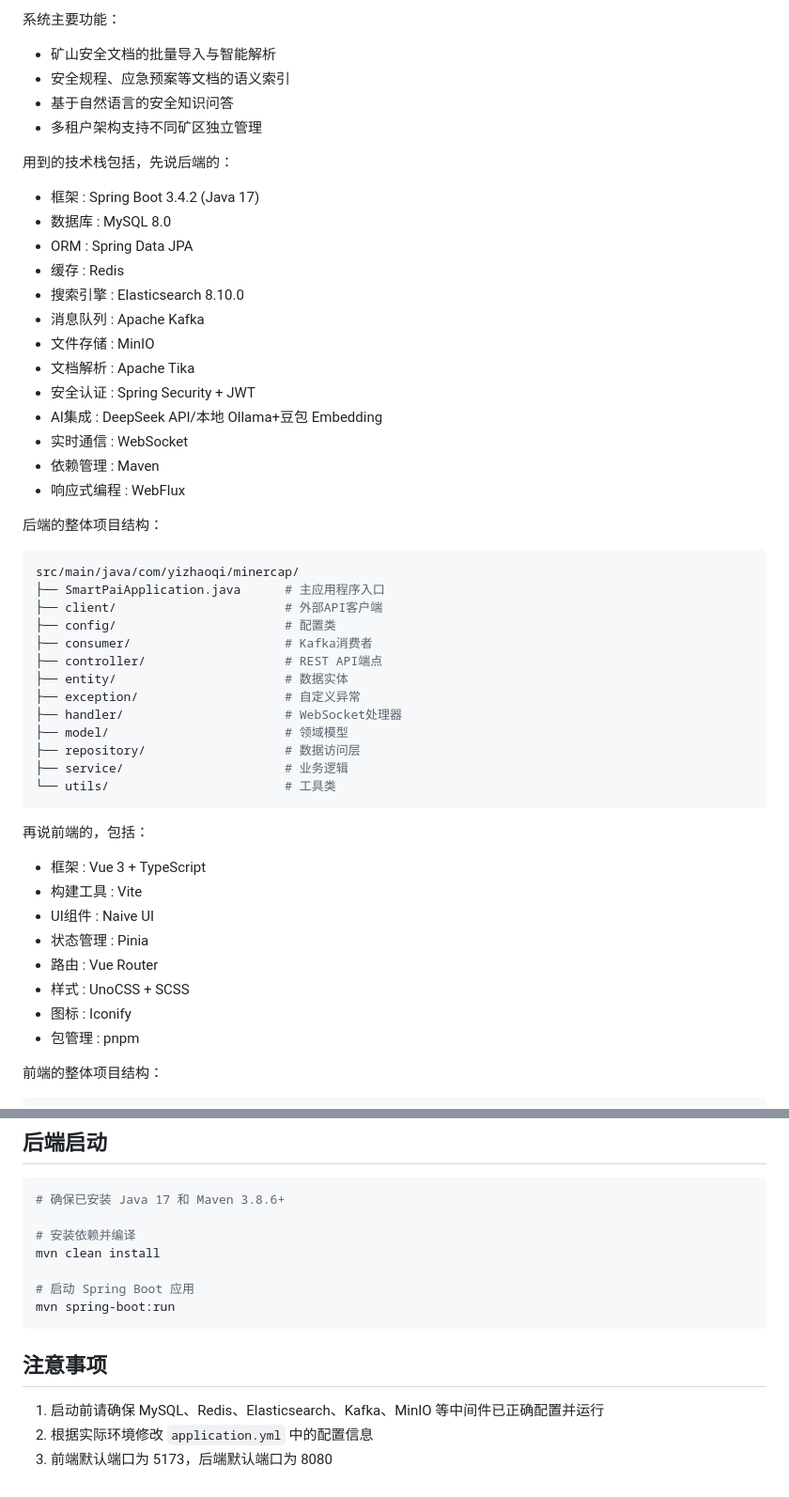
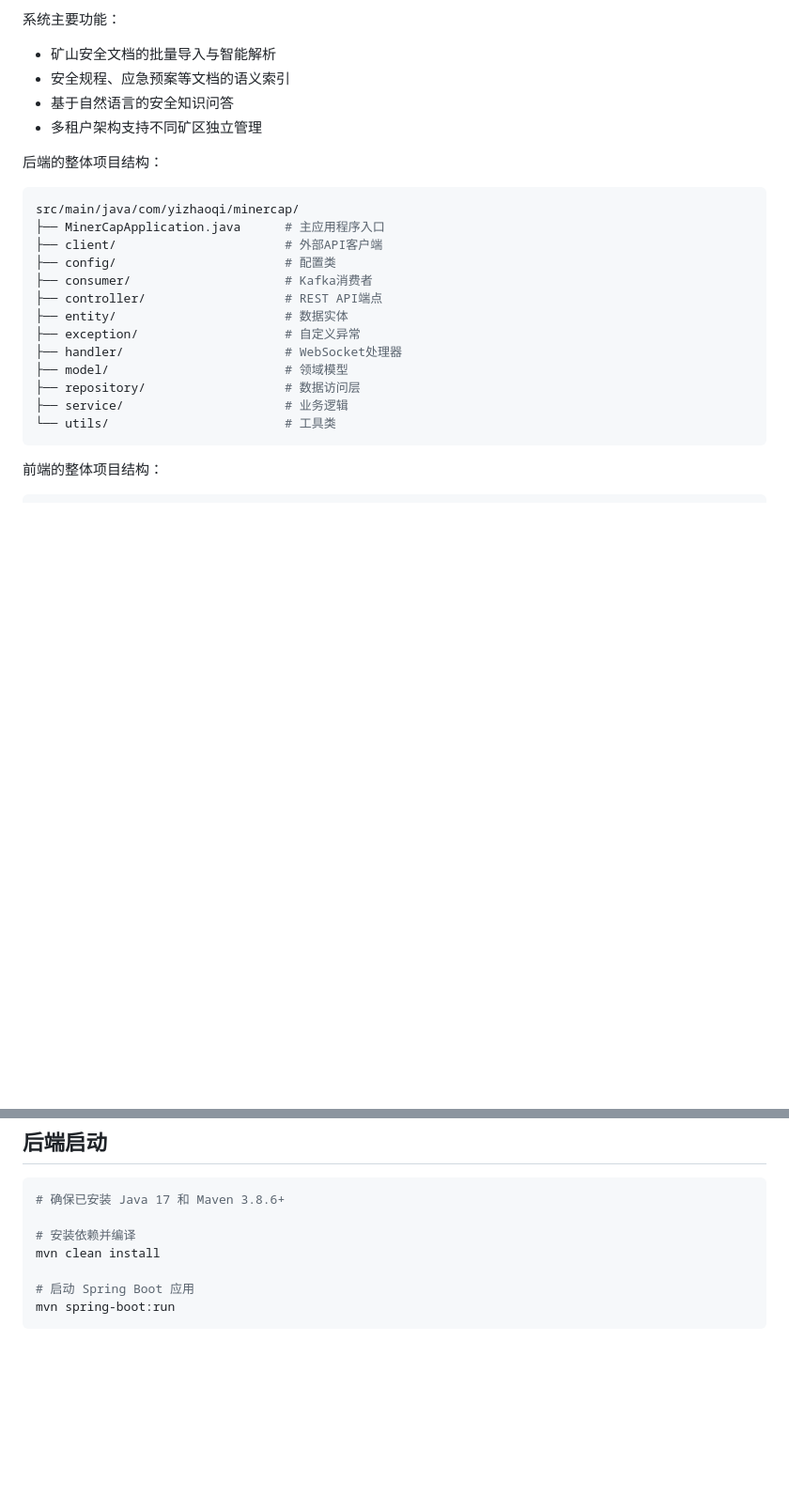
Before and after one commit to kongkkongtx/Miner-Cap, a Markdown page: README.md, 2 parts joined by grey strips. Shown at 94% size. Rendered like a GitHub page; blank space fills up the shorter version.

````diff
--- a/README.md
+++ b/README.md
@@ -11,27 +11,11 @@
 - 基于自然语言的安全知识问答
 - 多租户架构支持不同矿区独立管理
 
-用到的技术栈包括，先说后端的：
-
-+ 框架 : Spring Boot 3.4.2 (Java 17)
-+ 数据库 : MySQL 8.0
-+ ORM : Spring Data JPA
-+ 缓存 : Redis
-+ 搜索引擎 : Elasticsearch 8.10.0
-+ 消息队列 : Apache Kafka
-+ 文件存储 : MinIO
-+ 文档解析 : Apache Tika
-+ 安全认证 : Spring Security + JWT
-+ AI集成 : DeepSeek API/本地 Ollama+豆包 Embedding
-+ 实时通信 : WebSocket
-+ 依赖管理 : Maven
-+ 响应式编程 : WebFlux
-
 后端的整体项目结构：
 
 ```bash
 src/main/java/com/yizhaoqi/minercap/
-├── SmartPaiApplication.java      # 主应用程序入口
+├── MinerCapApplication.java      # 主应用程序入口
 ├── client/                       # 外部API客户端
 ├── config/                       # 配置类
 ├── consumer/                     # Kafka消费者
@@ -44,17 +28,6 @@ src/main/java/com/yizhaoqi/minercap/
 ├── service/                      # 业务逻辑
 └── utils/                        # 工具类
 ```
-
-再说前端的，包括：
-
-+ 框架 : Vue 3 + TypeScript
-+ 构建工具 : Vite
-+ UI组件 : Naive UI
-+ 状态管理 : Pinia
-+ 路由 : Vue Router
-+ 样式 : UnoCSS + SCSS
-+ 图标 : Iconify
-+ 包管理 : pnpm
 
 前端的整体项目结构：
 
@@ -214,9 +111,3 @@ mvn clean install
 # 启动 Spring Boot 应用
 mvn spring-boot:run
 ```
-
-## 注意事项
-
-1. 启动前请确保 MySQL、Redis、Elasticsearch、Kafka、MinIO 等中间件已正确配置并运行
-2. 根据实际环境修改 `application.yml` 中的配置信息
-3. 前端默认端口为 5173，后端默认端口为 8080
````
Also changed, not shown: other parts of README.md (+0 -76 lines).
